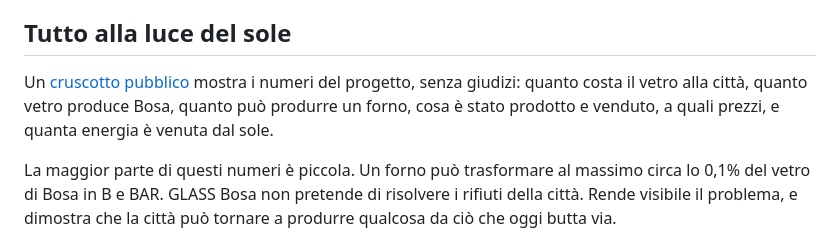
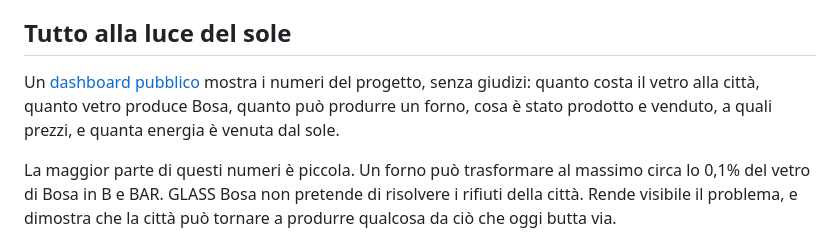
Before and after one commit to blankworker1/GLASS, a Markdown page: README.md, the part around the change. Drawn GitHub-style.

Commit message:
Fix typo in README.md from 'cruscotto' to 'dashboard'

```diff
--- a/README.md
+++ b/README.md
@@ -33,7 +33,7 @@ Nessuno sa ancora quanto valgono una B o un BAR, quindi il prezzo non si indovin
 
 ## Tutto alla luce del sole
 
-Un [cruscotto pubblico](https://blankworker1.github.io/GLASS/dashboard/) mostra i numeri del progetto, senza giudizi: quanto costa il vetro alla città, quanto vetro produce Bosa, quanto può produrre un forno, cosa è stato prodotto e venduto, a quali prezzi, e quanta energia è venuta dal sole.
+Un [dashboard pubblico](https://blankworker1.github.io/GLASS/dashboard/) mostra i numeri del progetto, senza giudizi: quanto costa il vetro alla città, quanto vetro produce Bosa, quanto può produrre un forno, cosa è stato prodotto e venduto, a quali prezzi, e quanta energia è venuta dal sole.
 
 La maggior parte di questi numeri è piccola. Un forno può trasformare al massimo circa lo 0,1% del vetro di Bosa in B e BAR. GLASS Bosa non pretende di risolvere i rifiuti della città. Rende visibile il problema, e dimostra che la città può tornare a produrre qualcosa da ciò che oggi butta via.
 
```
